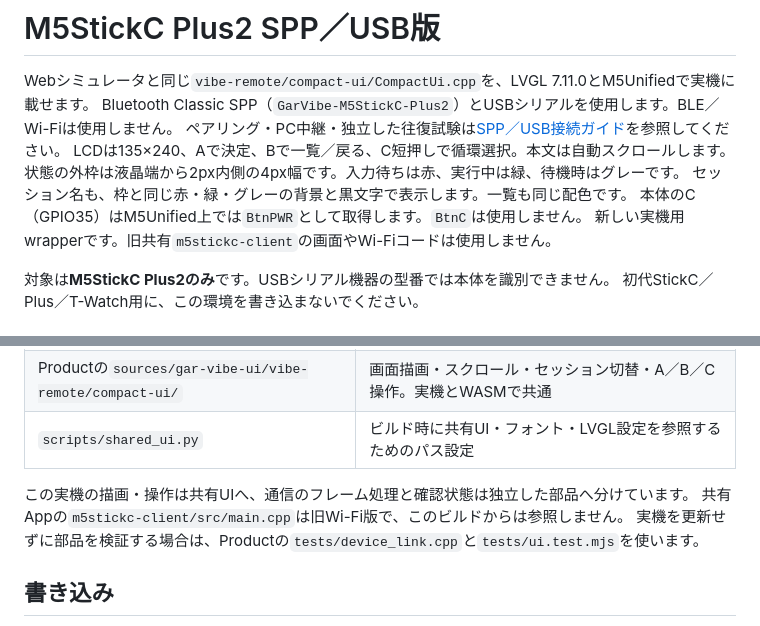
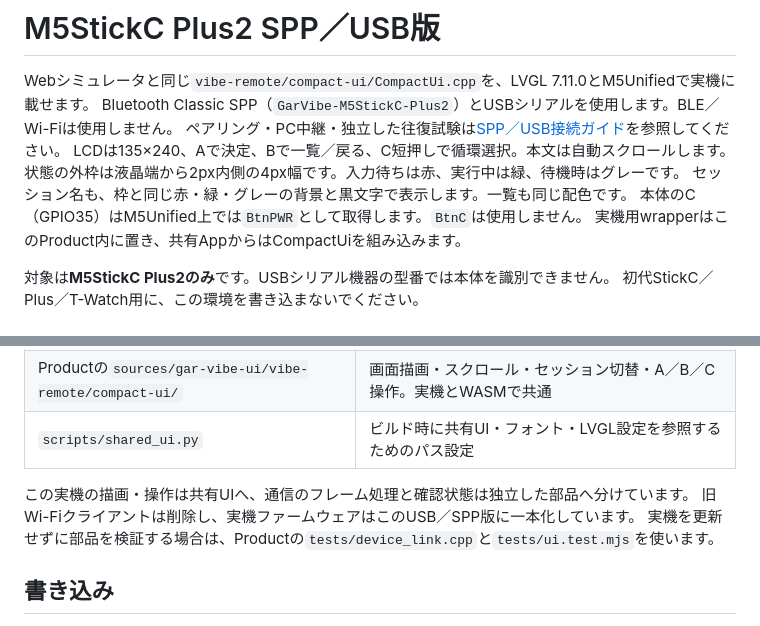
Before and after one commit to ThousandsOfTies/GarVibeRemote-M5StickC, a Markdown page: firmware/stickc-plus2/README.md, 2 parts joined by grey strips. GitHub-like rendering.

```diff
--- a/firmware/stickc-plus2/README.md
+++ b/firmware/stickc-plus2/README.md
@@ -7,7 +7,7 @@ LCDは135×240、Aで決定、Bで一覧／戻る、C短押しで循環選択。
 状態の外枠は液晶端から2px内側の4px幅です。入力待ちは赤、実行中は緑、待機時はグレーです。
 セッション名も、枠と同じ赤・緑・グレーの背景と黒文字で表示します。一覧も同じ配色です。
 本体のC（GPIO35）はM5Unified上では`BtnPWR`として取得します。`BtnC`は使用しません。
-新しい実機用wrapperです。旧共有`m5stickc-client`の画面やWi-Fiコードは使用しません。
+実機用wrapperはこのProduct内に置き、共有AppからはCompactUiを組み込みます。
 
 対象は**M5StickC Plus2のみ**です。USBシリアル機器の型番では本体を識別できません。
 初代StickC／Plus／T-Watch用に、この環境を書き込まないでください。
@@ -23,7 +23,7 @@ LCDは135×240、Aで決定、Bで一覧／戻る、C短押しで循環選択。
 | `scripts/shared_ui.py` | ビルド時に共有UI・フォント・LVGL設定を参照するためのパス設定 |
 
 この実機の描画・操作は共有UIへ、通信のフレーム処理と確認状態は独立した部品へ分けています。
-共有Appの`m5stickc-client/src/main.cpp`は旧Wi-Fi版で、このビルドからは参照しません。
+旧Wi-Fiクライアントは削除し、実機ファームウェアはこのUSB／SPP版に一本化しています。
 実機を更新せずに部品を検証する場合は、Productの`tests/device_link.cpp`と`tests/ui.test.mjs`を使います。
 
 ## 書き込み
```
Also changed, not shown: AGENTS.md (+3 -2 lines), README.md (+2 -2 lines).
